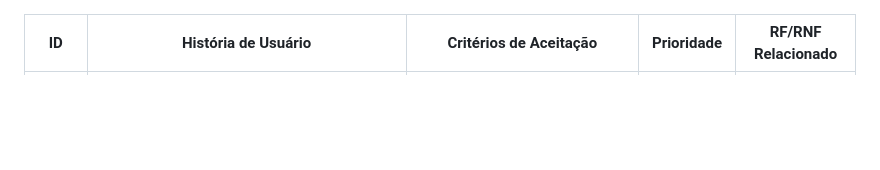
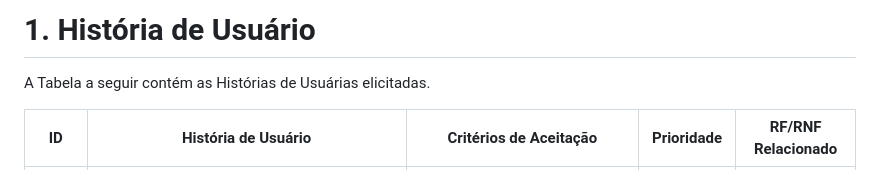
Before and after one commit to Organization-AS63C-2023-2/Project_DevAgil, a Markdown page: Requisitos do Usuário/HistoriasUsuario.md, the part around the change. Rendered like a GitHub page; blank space fills up the shorter version.

```diff
--- a/Requisitos do Usuário/HistoriasUsuario.md
+++ b/Requisitos do Usuário/HistoriasUsuario.md
@@ -1,3 +1,7 @@
+# 1. História de Usuário
+
+A Tabela a seguir contém as Histórias de Usuárias elicitadas.
+
 <table style="border-collapse: collapse; width: 80%;">
     <thead>
         <tr style="background-color: purple; color: white">
```
